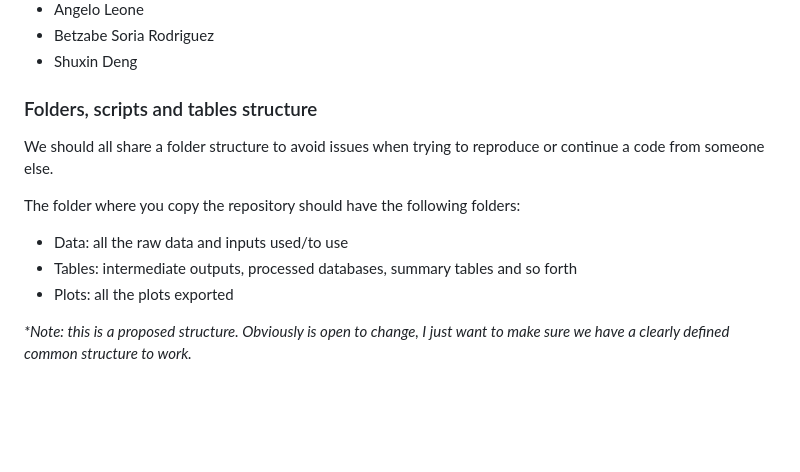
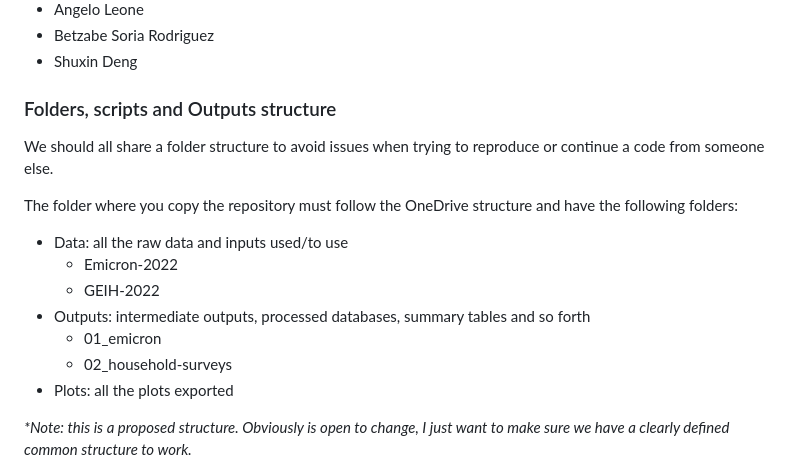
Before and after one commit to rbenzecry/SME-informal-sector-colombia, a Markdown page: README.md, the part around the change. GitHub-like rendering; blank space fills up the shorter version.

```diff
--- a/README.md
+++ b/README.md
@@ -14,13 +14,17 @@ Authors:
 * Shuxin Deng
 
 
-### Folders, scripts and tables structure
+### Folders, scripts and Outputs structure
 
 We should all share a folder structure to avoid issues when trying to reproduce or continue a code from someone else.
 
-The folder where you copy the repository should have the following folders:
+The folder where you copy the repository must follow the OneDrive structure and have the following folders:
 * Data: all the raw data and inputs used/to use
-* Tables: intermediate outputs, processed databases, summary tables and so forth
+  - Emicron-2022
+  - GEIH-2022
+* Outputs: intermediate outputs, processed databases, summary tables and so forth
+  - 01_emicron
+  - 02_household-surveys
 * Plots: all the plots exported
 
 _*Note: this is a proposed structure. Obviously is open to change, I just want to make sure we have a clearly defined common structure to work._
```
